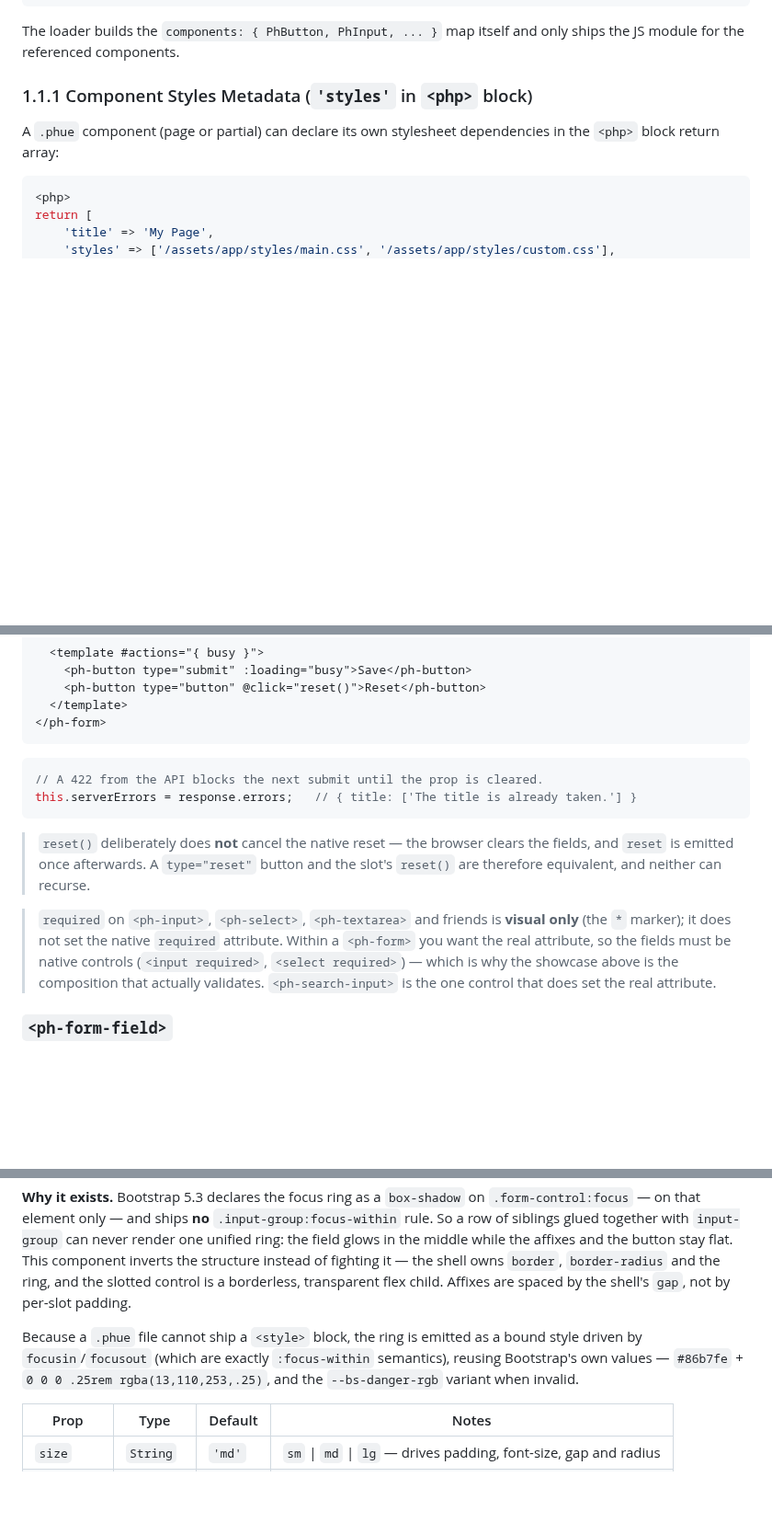
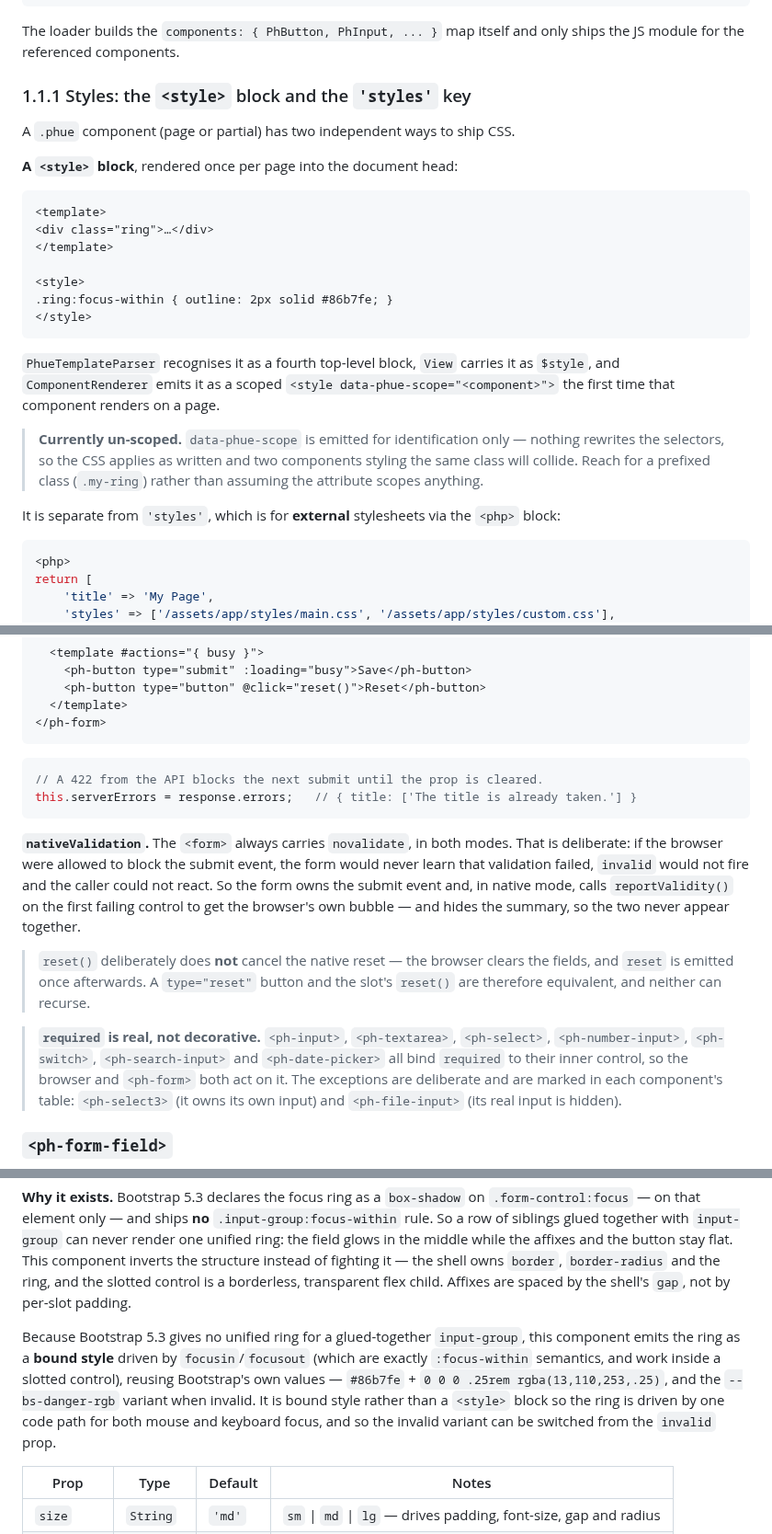
Before and after one commit to MakariosVar/phue, a Markdown page: docs/PhUI_Components.md, 3 parts joined by grey strips. Shown at 92% size. Drawn GitHub-style; blank space fills up the shorter version.

Commit message:
Update PhUI_Components documentation to clarify component styles handling and required attribute behavior

````diff
--- a/docs/PhUI_Components.md
+++ b/docs/PhUI_Components.md
@@ -27,11 +27,33 @@ You just write the tag in kebab-case:
 The loader builds the `components: { PhButton, PhInput, ... }` map itself and
 only ships the JS module for the referenced components.
 
-### 1.1.1 Component Styles Metadata (`'styles'` in `<php>` block)
-
-A `.phue` component (page or partial) can declare its own stylesheet dependencies
-in the `<php>` block return array:
-
+### 1.1.1 Styles: the `<style>` block and the `'styles'` key
+
+A `.phue` component (page or partial) has two independent ways to ship CSS.
+
+**A `<style>` block**, rendered once per page into the document head:
+
+```
+<template>
+<div class="ring">…</div>
+</template>
+
+<style>
+.ring:focus-within { outline: 2px solid #86b7fe; }
+</style>
+```
+
+`PhueTemplateParser` recognises it as a fourth top-level block, `View` carries it
+as `$style`, and `ComponentRenderer` emits it as a scoped `<style
+data-phue-scope="<component>">` the first time that component renders on a page.
+
+> **Currently un-scoped.** `data-phue-scope` is emitted for identification only —
+> nothing rewrites the selectors, so the CSS applies as written and two components
+> styling the same class will collide. Reach for a prefixed class (`.my-ring`)
+> rather than assuming the attribute scopes anything.
+
+It is separate from `'styles'`, which is for **external** stylesheets via the
+`<php>` block:
 ```php
 <php>
 return [
@@ -654,16 +676,23 @@ in tests.
 this.serverErrors = response.errors;   // { title: ['The title is already taken.'] }
 ```
 
+**`nativeValidation`.** The `<form>` always carries `novalidate`, in both modes.
+That is deliberate: if the browser were allowed to block the submit event, the form
+would never learn that validation failed, `invalid` would not fire and the caller
+could not react. So the form owns the submit event and, in native mode, calls
+`reportValidity()` on the first failing control to get the browser's own bubble —
+and hides the summary, so the two never appear together.
+
 > `reset()` deliberately does **not** cancel the native reset — the browser clears
 > the fields, and `reset` is emitted once afterwards. A `type="reset"` button and
 > the slot's `reset()` are therefore equivalent, and neither can recurse.
 
-> `required` on `<ph-input>`, `<ph-select>`, `<ph-textarea>` and friends is
-> **visual only** (the `*` marker); it does not set the native `required`
-> attribute. Within a `<ph-form>` you want the real attribute, so the fields must
-> be native controls (`<input required>`, `<select required>`) — which is why the
-> showcase above is the composition that actually validates. `<ph-search-input>`
-> is the one control that does set the real attribute.
+> **`required` is real, not decorative.** `<ph-input>`, `<ph-textarea>`,
+> `<ph-select>`, `<ph-number-input>`, `<ph-switch>`, `<ph-search-input>` and
+> `<ph-date-picker>` all bind `required` to their inner control, so the browser
+> and `<ph-form>` both act on it. The exceptions are deliberate and are marked in
+> each component's table: `<ph-select3>` (it owns its own input) and
+> `<ph-file-input>` (its real input is hidden).
 
 
 ### `<ph-form-field>`
@@ -702,10 +731,14 @@ instead of fighting it — the shell owns `border`, `border-radius` and the ring
 and the slotted control is a borderless, transparent flex child. Affixes are
 spaced by the shell's `gap`, not by per-slot padding.
 
-Because a `.phue` file cannot ship a `<style>` block, the ring is emitted as a
-bound style driven by `focusin`/`focusout` (which are exactly `:focus-within`
-semantics), reusing Bootstrap's own values — `#86b7fe` + `0 0 0 .25rem
-rgba(13,110,253,.25)`, and the `--bs-danger-rgb` variant when invalid.
+Because Bootstrap 5.3 gives no unified ring for a glued-together `input-group`,
+this component emits the ring as a **bound style** driven by `focusin`/`focusout`
+(which are exactly `:focus-within` semantics, and work inside a slotted control),
+reusing Bootstrap's own values — `#86b7fe` + `0 0 0 .25rem rgba(13,110,253,.25)`,
+and the `--bs-danger-rgb` variant when invalid. It is bound style rather than a
+`<style>` block so the ring is driven by one code path for both mouse and
+keyboard focus, and so the invalid variant can be switched from the `invalid`
+prop.
 
 | Prop | Type | Default | Notes |
 |---|---|---|---|
````
Also changed, not shown: other parts of docs/PhUI_Components.md (+14 -14 lines).
